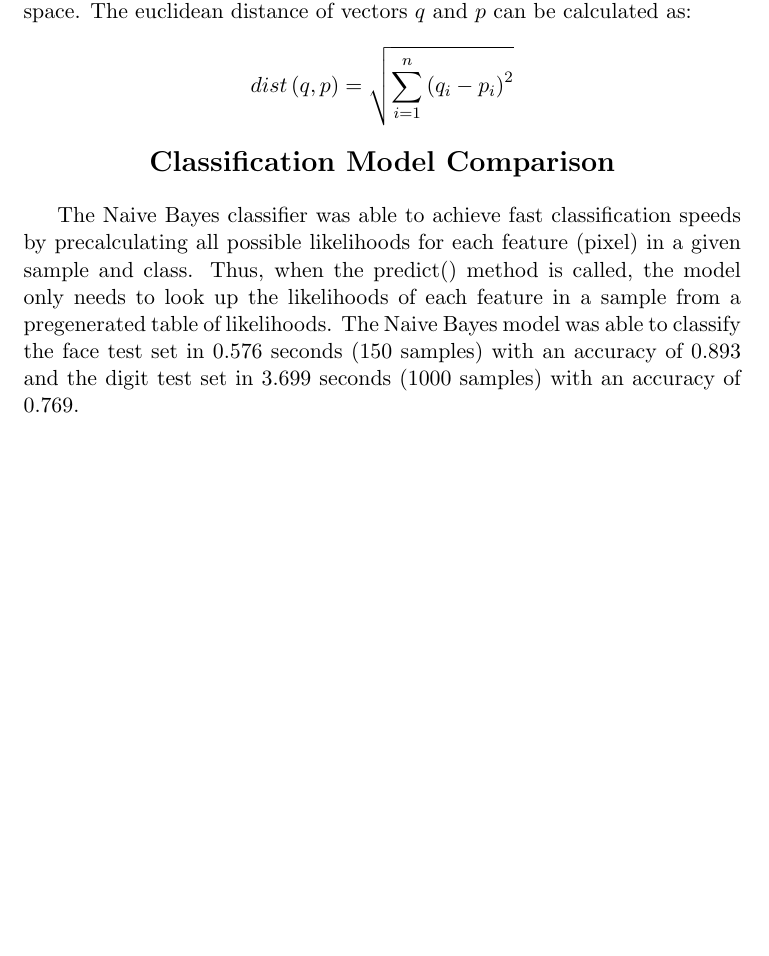
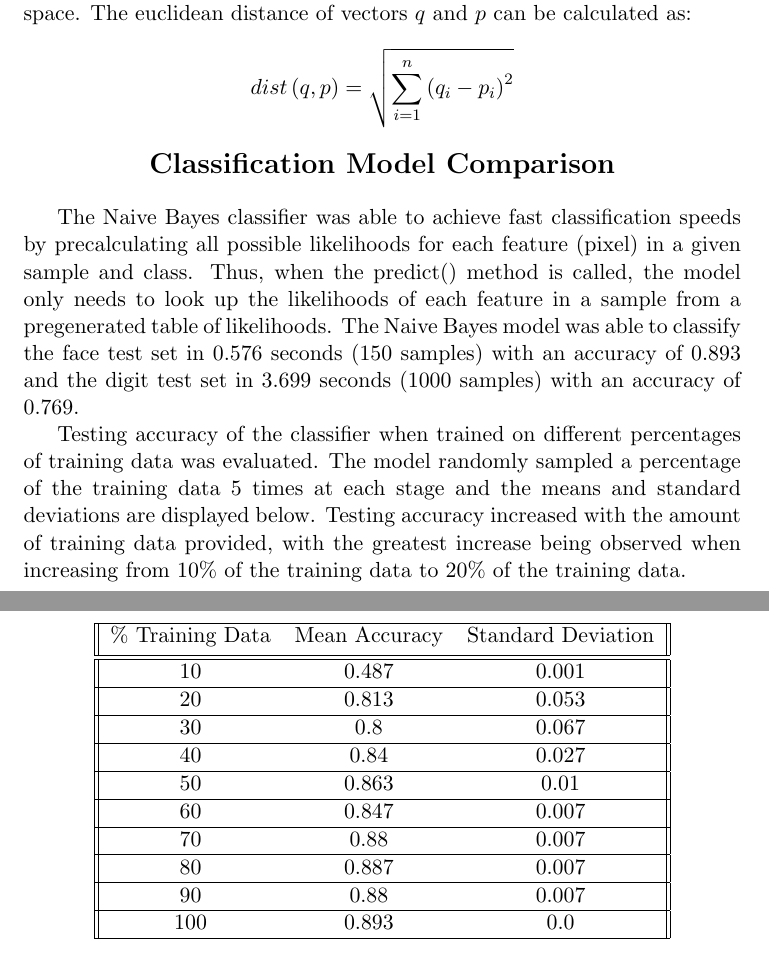
Before and after one commit to RobKulesa/CS440-Intro-to-AI, a LaTeX document (Final Project - Face and Digit Classification/report/report.tex): part of page 3 of 3 before the commit and two parts of pages 3 and 4 of 4 after it, the two joined at a grey line, cut so that both start at the same text, the shorter picture padded with empty space. Compiled offline with pdfLaTeX.

Commit message:
Update report.tex

```diff
--- a/Final Project - Face and Digit Classification/report/report.tex
+++ b/Final Project - Face and Digit Classification/report/report.tex
@@ -91,6 +91,34 @@
 
     The Naive Bayes classifier was able to achieve fast classification speeds by precalculating all possible likelihoods for each feature (pixel) in a given sample and class. Thus, when the predict() method is called, the model only needs to look up the likelihoods of each feature in a sample from a pregenerated table of likelihoods. The Naive Bayes model was able to classify the face test set in 0.576 seconds (150 samples) with an accuracy of 0.893 and the digit test set in 3.699 seconds (1000 samples) with an accuracy of 0.769.
 
+    Testing accuracy of the classifier when trained on different percentages of training data was evaluated. The model randomly sampled a percentage of the training data 5 times at each stage and the means and standard deviations are displayed below. Testing accuracy increased with the amount of training data provided, with the greatest increase being observed when increasing from 10\% of the training data to 20\% of the training data.
 
+    \begin{center}
+    \begin{tabular}{||c c c||}
+     \hline
+     \% Training Data & Mean Accuracy & Standard Deviation \\ [0.5ex]
+     \hline\hline
+     10 & 0.487 & 0.001 \\
+     \hline
+     20 & 0.813 & 0.053 \\
+     \hline
+     30 & 0.8 & 0.067 \\
+     \hline
+     40 & 0.84 & 0.027 \\
+     \hline
+     50 & 0.863 & 0.01 \\
+     \hline
+     60 & 0.847 & 0.007 \\
+     \hline
+     70 & 0.88 & 0.007 \\
+     \hline
+     80 & 0.887 & 0.007 \\
+     \hline
+     90 & 0.88 & 0.007 \\
+     \hline
+     100 & 0.893 & 0.0 \\
+     \hline
+    \end{tabular}
+    \end{center}
 
 \end{document}
```
